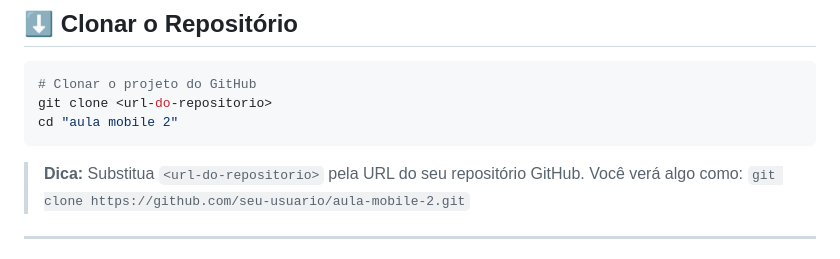
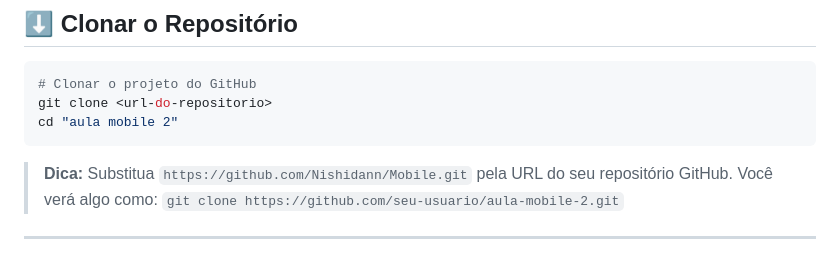
Before and after one commit to Nishidann/Mobile, a Markdown page: README.md, the part around the change. GitHub-like rendering.

Commit message:
Atualiza dica de clonagem no README.md para incluir URL padrão do repositório GitHub

````diff
--- a/README.md
+++ b/README.md
@@ -36,7 +36,7 @@ git clone <url-do-repositorio>
 cd "aula mobile 2"
 ```
 
-> **Dica:** Substitua `<url-do-repositorio>` pela URL do seu repositório GitHub.
+> **Dica:** Substitua `https://github.com/Nishidann/Mobile.git` pela URL do seu repositório GitHub.
 > Você verá algo como: `git clone https://github.com/seu-usuario/aula-mobile-2.git`
 
 ---
````
